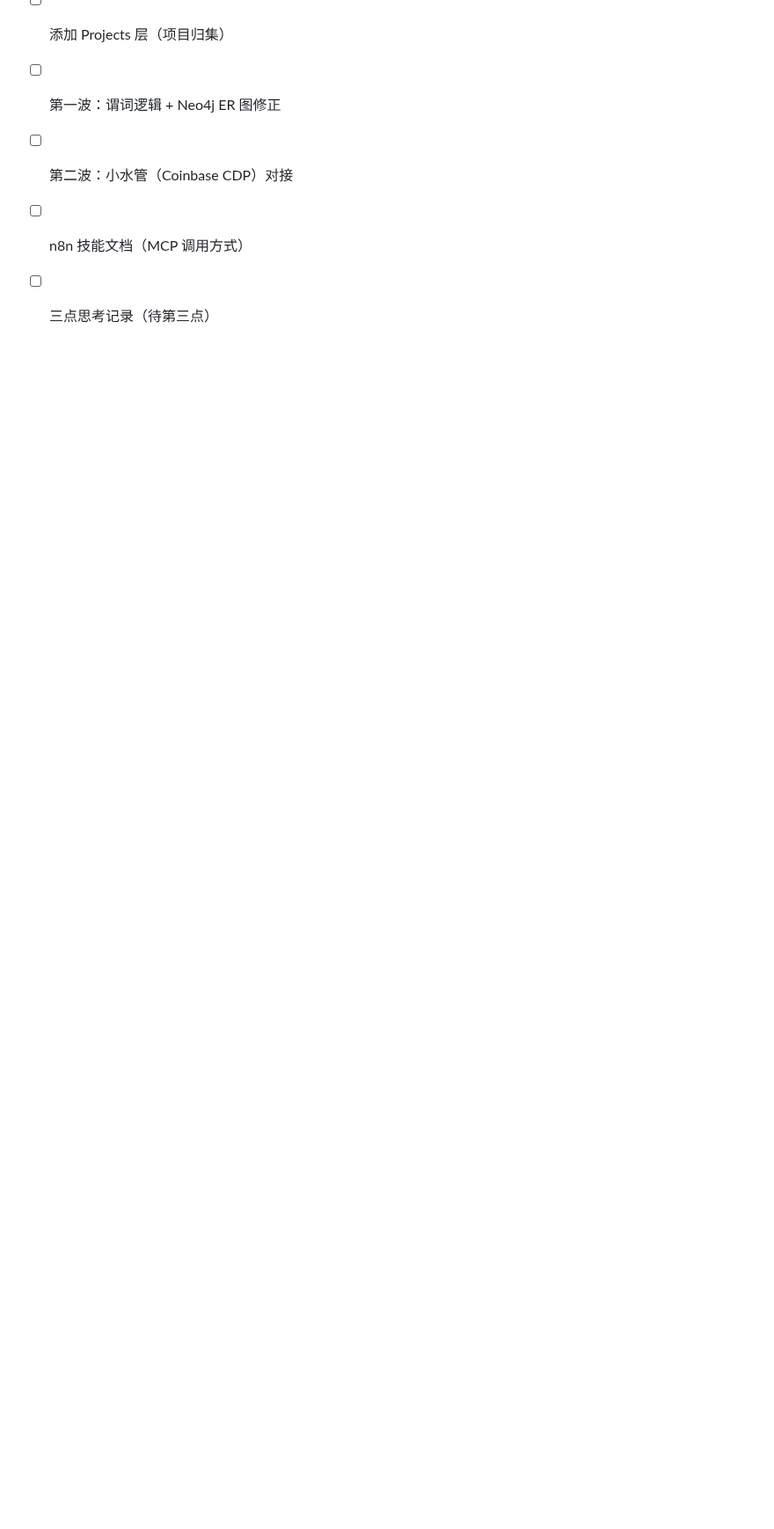
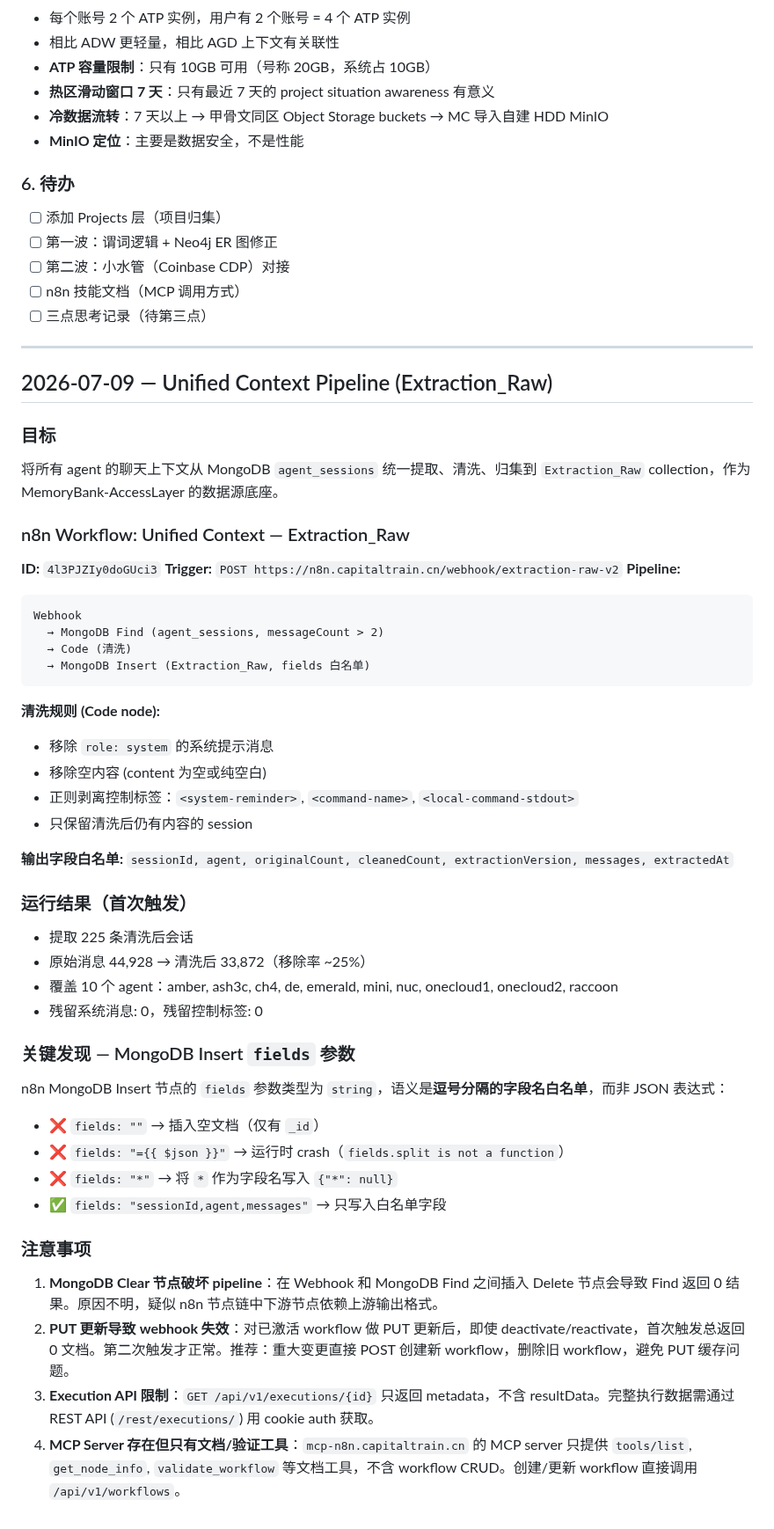
Before and after one commit to Seek-Key-LTD/memory-bank, a Markdown page: MM/NOTES.md, the part around the change. Shown at 88% size. Rendered like a GitHub page; blank space fills up the shorter version.

Commit message:
docs: 记录 Unified Context — Extraction_Raw 管线搭建
- n8n workflow: Webhook → MongoDB Find → Code Clean → MongoDB Insert
- 清洗规则：移除 system 消息、控制标签、空内容
- 关键发现：MongoDB Insert fields 参数需逗号分隔字段名白名单
- 注意事项：PUT 更新导致 webhook 缓存问题、Clear 节点破坏 pipeline

````diff
--- a/MM/NOTES.md
+++ b/MM/NOTES.md
@@ -262,3 +262,55 @@ n8n 比 GitLab Duo 牛逼的地方：
 - [ ] 第二波：小水管（Coinbase CDP）对接
 - [ ] n8n 技能文档（MCP 调用方式）
 - [ ] 三点思考记录（待第三点）
+
+---
+
+## 2026-07-09 — Unified Context Pipeline (Extraction_Raw)
+
+### 目标
+
+将所有 agent 的聊天上下文从 MongoDB `agent_sessions` 统一提取、清洗、归集到 `Extraction_Raw` collection，作为 MemoryBank-AccessLayer 的数据源底座。
+
+### n8n Workflow: Unified Context — Extraction_Raw
+
+**ID:** `4l3PJZIy0doGUci3`
+**Trigger:** `POST https://n8n.capitaltrain.cn/webhook/extraction-raw-v2`
+**Pipeline:**
+
+```
+Webhook
+  → MongoDB Find (agent_sessions, messageCount > 2)
+  → Code (清洗)
+  → MongoDB Insert (Extraction_Raw, fields 白名单)
+```
+
+**清洗规则 (Code node):**
+- 移除 `role: system` 的系统提示消息
+- 移除空内容 (content 为空或纯空白)
+- 正则剥离控制标签：`<system-reminder>`, `<command-name>`, `<local-command-stdout>`
+- 只保留清洗后仍有内容的 session
+
+**输出字段白名单:** `sessionId, agent, originalCount, cleanedCount, extractionVersion, messages, extractedAt`
+
+### 运行结果（首次触发）
+
+- 提取 225 条清洗后会话
+- 原始消息 44,928 → 清洗后 33,872（移除率 ~25%）
+- 覆盖 10 个 agent：amber, ash3c, ch4, de, emerald, mini, nuc, onecloud1, onecloud2, raccoon
+- 残留系统消息: 0，残留控制标签: 0
+
+### 关键发现 — MongoDB Insert `fields` 参数
+
+n8n MongoDB Insert 节点的 `fields` 参数类型为 `string`，语义是**逗号分隔的字段名白名单**，而非 JSON 表达式：
+
+- ❌ `fields: ""` → 插入空文档（仅有 `_id`）
+- ❌ `fields: "={{ $json }}"` → 运行时 crash（`fields.split is not a function`）
+- ❌ `fields: "*"` → 将 `*` 作为字段名写入 `{"*": null}`
+- ✅ `fields: "sessionId,agent,messages"` → 只写入白名单字段
+
+### 注意事项
+
+1. **MongoDB Clear 节点破坏 pipeline**：在 Webhook 和 MongoDB Find 之间插入 Delete 节点会导致 Find 返回 0 结果。原因不明，疑似 n8n 节点链中下游节点依赖上游输出格式。
+2. **PUT 更新导致 webhook 失效**：对已激活 workflow 做 PUT 更新后，即使 deactivate/reactivate，首次触发总返回 0 文档。第二次触发才正常。推荐：重大变更直接 POST 创建新 workflow，删除旧 workflow，避免 PUT 缓存问题。
+3. **Execution API 限制**：`GET /api/v1/executions/{id}` 只返回 metadata，不含 resultData。完整执行数据需通过 REST API (`/rest/executions/`) 用 cookie auth 获取。
+4. **MCP Server 存在但只有文档/验证工具**：`mcp-n8n.capitaltrain.cn` 的 MCP server 只提供 `tools/list`, `get_node_info`, `validate_workflow` 等文档工具，不含 workflow CRUD。创建/更新 workflow 直接调用 `/api/v1/workflows`。
````
